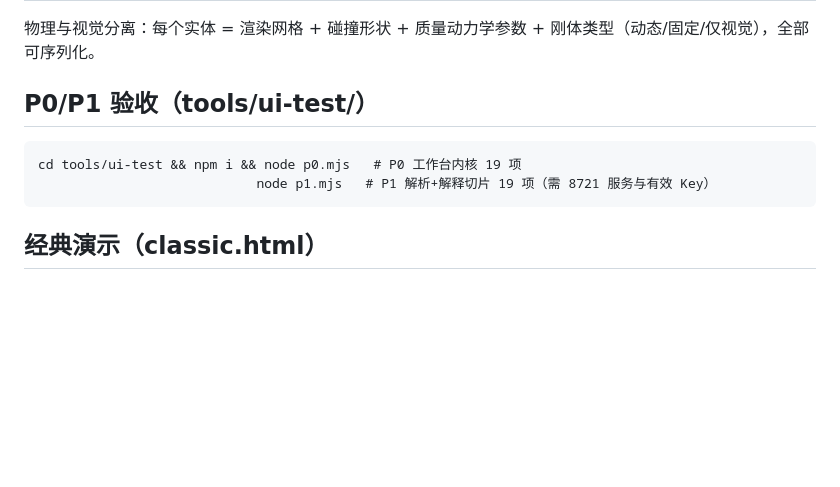
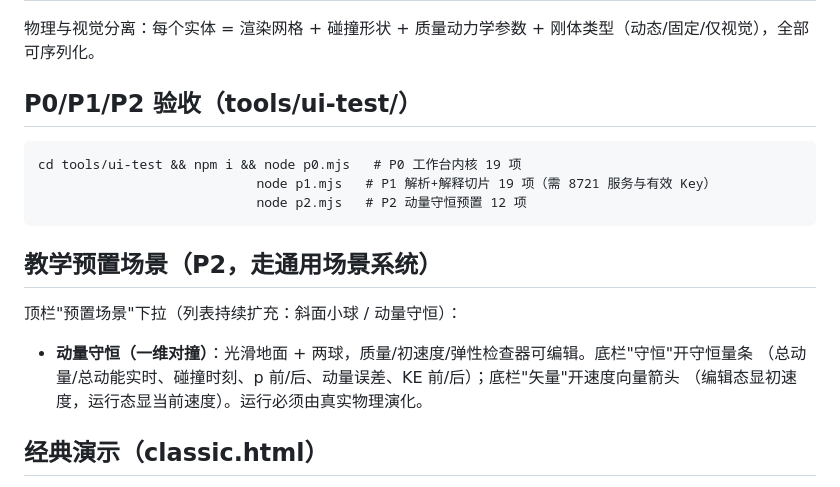
Before and after one commit to 3gediana/mechanica-lab, a Markdown page: README.md, the part around the change. Rendered like a GitHub page; blank space fills up the shorter version.

Commit message:
文档：LEDGER Round 4 台账 + README 教学预置章节

````diff
--- a/README.md
+++ b/README.md
@@ -56,12 +56,21 @@ python tools/serve.py            # 或 python -m http.server 8721
 
 物理与视觉分离：每个实体 = 渲染网格 + 碰撞形状 + 质量动力学参数 + 刚体类型（动态/固定/仅视觉），全部可序列化。
 
-## P0/P1 验收（tools/ui-test/）
+## P0/P1/P2 验收（tools/ui-test/）
 
 ```
 cd tools/ui-test && npm i && node p0.mjs   # P0 工作台内核 19 项
                             node p1.mjs   # P1 解析+解释切片 19 项（需 8721 服务与有效 Key）
+                            node p2.mjs   # P2 动量守恒预置 12 项
 ```
+
+## 教学预置场景（P2，走通用场景系统）
+
+顶栏"预置场景"下拉（列表持续扩充：斜面小球 / 动量守恒）：
+
+- **动量守恒（一维对撞）**：光滑地面 + 两球，质量/初速度/弹性检查器可编辑。底栏"守恒"开守恒量条
+  （总动量/总动能实时、碰撞时刻、p 前/后、动量误差、KE 前/后）；底栏"矢量"开速度向量箭头
+  （编辑态显初速度，运行态显当前速度）。运行必须由真实物理演化。
 
 ## 经典演示（classic.html）
 
````
Also changed, not shown: LEDGER.md (+24 -4 lines).
